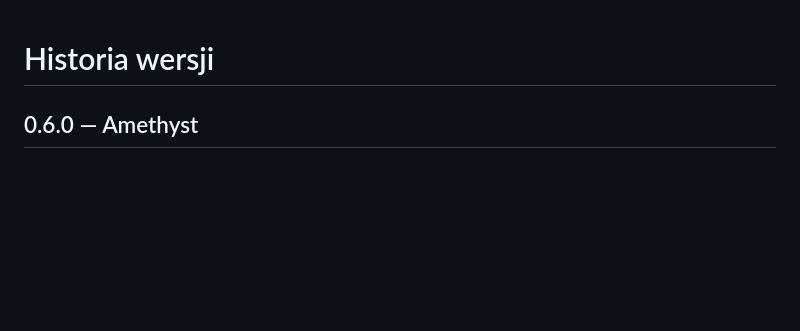
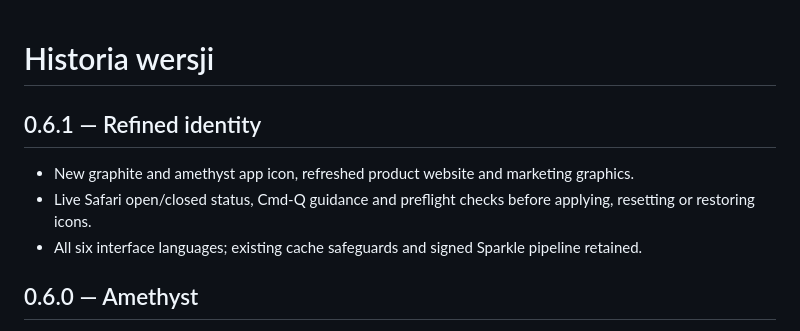
Before and after one commit to suberb/safari-icon-fixer, a Markdown page: CHANGELOG.md, the part around the change. GitHub-like rendering; blank space fills up the shorter version.

```diff
--- a/CHANGELOG.md
+++ b/CHANGELOG.md
@@ -1,4 +1,9 @@
 # Historia wersji
+
+## 0.6.1 — Refined identity
+- New graphite and amethyst app icon, refreshed product website and marketing graphics.
+- Live Safari open/closed status, Cmd-Q guidance and preflight checks before applying, resetting or restoring icons.
+- All six interface languages; existing cache safeguards and signed Sparkle pipeline retained.
 
 ## 0.6.0 — Amethyst
 - Resizable, hideable sidebar and inspector; visual icon library with modifier selection, smart filters and remembered layout preferences.
```
Also changed, not shown: README.md (+2 -2 lines), RELEASE.md (+6 -10 lines), Packaging/InstallerBackground.png, Resources/AppIcon.png, docs/media/app-icon.png, docs/media/hero.jpg, 9 other files.
